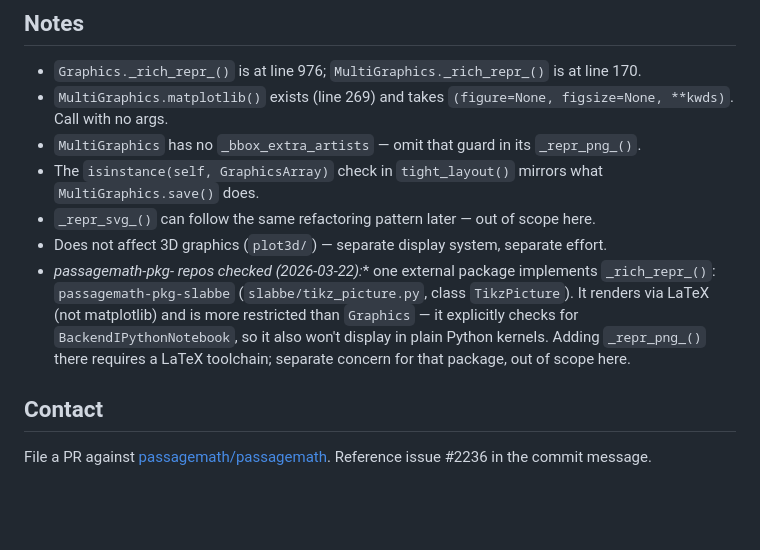
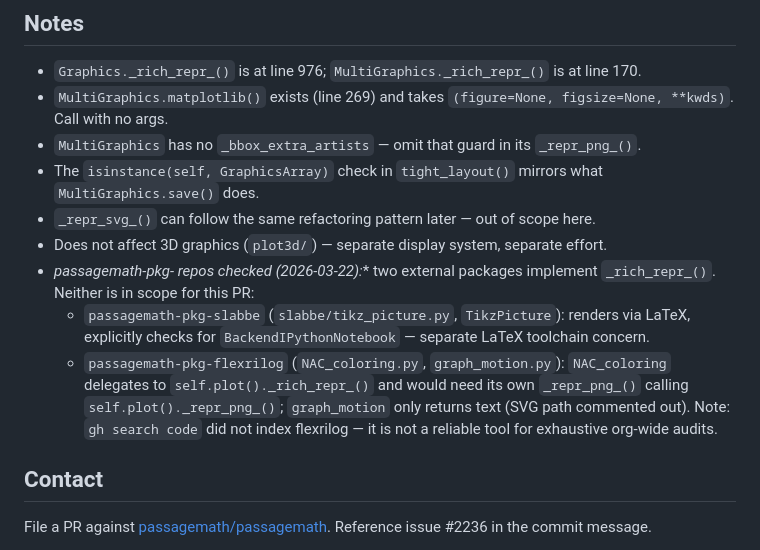
Before and after one commit to sacchen/passagemath-workspace, a Markdown page: projects/plot-display-plain-python-kernel.md, the part around the change. Rendered like a GitHub page; blank space fills up the shorter version.

Commit message:
projects: add flexrilog to pkg audit; note gh search code is incomplete
Co-Authored-By: Claude Sonnet 4.6 <noreply@anthropic.com>

```diff
--- a/projects/plot-display-plain-python-kernel.md
+++ b/projects/plot-display-plain-python-kernel.md
@@ -215,12 +215,15 @@ uv run python -m sage.doctest src/sage/plot/multigraphics.py
 - The `isinstance(self, GraphicsArray)` check in `tight_layout()` mirrors what `MultiGraphics.save()` does.
 - `_repr_svg_()` can follow the same refactoring pattern later — out of scope here.
 - Does not affect 3D graphics (`plot3d/`) — separate display system, separate effort.
-- **passagemath-pkg-* repos checked (2026-03-22):** one external package implements
-  `_rich_repr_()`: `passagemath-pkg-slabbe` (`slabbe/tikz_picture.py`, class `TikzPicture`).
-  It renders via LaTeX (not matplotlib) and is more restricted than `Graphics` — it
-  explicitly checks for `BackendIPythonNotebook`, so it also won't display in plain Python
-  kernels. Adding `_repr_png_()` there requires a LaTeX toolchain; separate concern for
-  that package, out of scope here.
+- **passagemath-pkg-* repos checked (2026-03-22):** two external packages implement
+  `_rich_repr_()`. Neither is in scope for this PR:
+  - `passagemath-pkg-slabbe` (`slabbe/tikz_picture.py`, `TikzPicture`): renders via LaTeX,
+    explicitly checks for `BackendIPythonNotebook` — separate LaTeX toolchain concern.
+  - `passagemath-pkg-flexrilog` (`NAC_coloring.py`, `graph_motion.py`): `NAC_coloring`
+    delegates to `self.plot()._rich_repr_()` and would need its own `_repr_png_()` calling
+    `self.plot()._repr_png_()`; `graph_motion` only returns text (SVG path commented out).
+  Note: `gh search code` did not index flexrilog — it is not a reliable tool for exhaustive
+  org-wide audits.
 
 ## Contact
 
```
